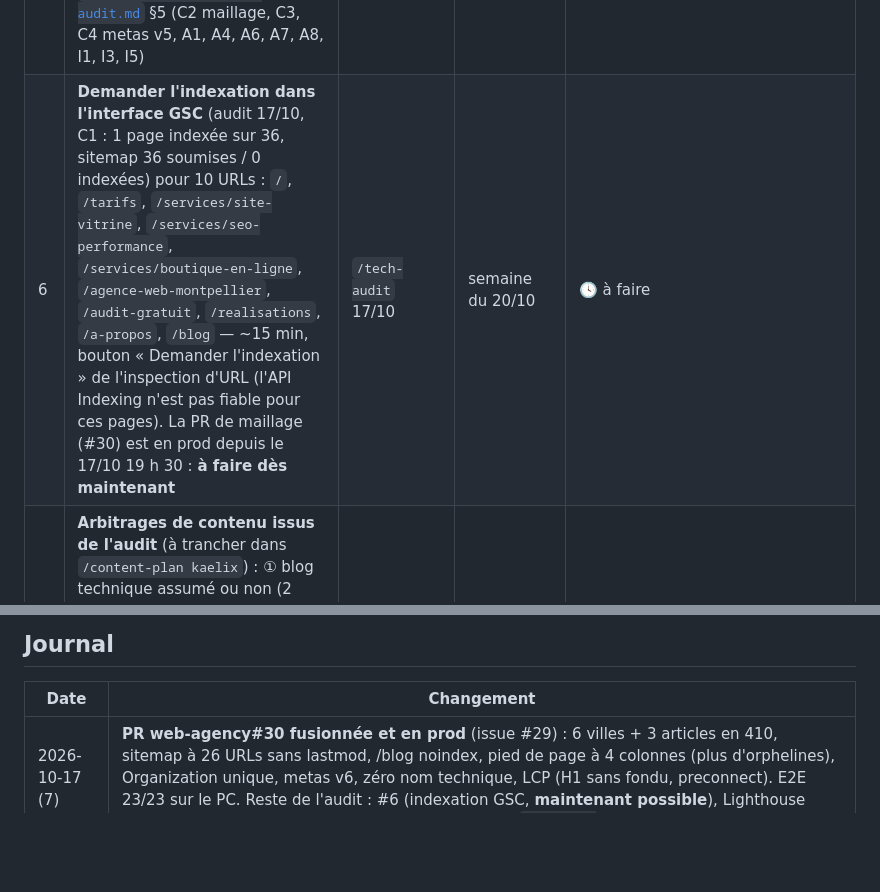
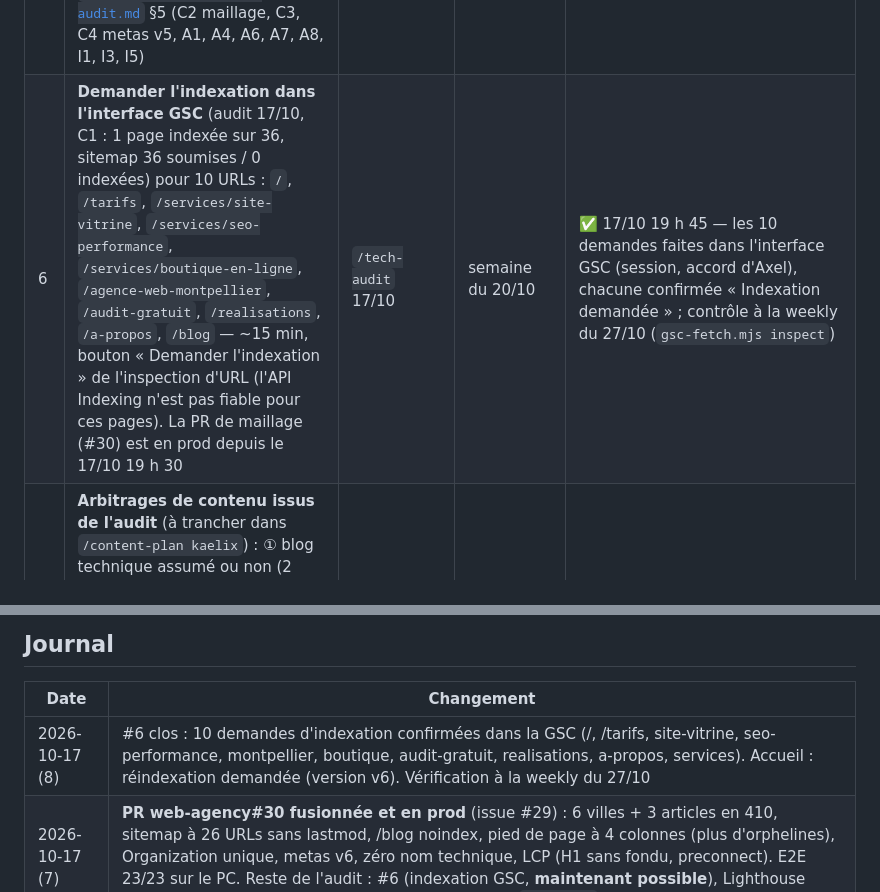
Before and after one commit to kaelix-agency/kaelix-marketing, a Markdown page: clients/kaelix/todo-operateur.md, 2 parts joined by grey strips. GitHub-like rendering; blank space fills up the shorter version.

Commit message:
kaelix: to-do #6 clos — 10 demandes d'indexation GSC confirmées
Co-Authored-By: Claude Fable 5.1 <noreply@anthropic.com>
Claude-Session: https://claude.ai/code/session_0171UupqzrT3SoiJN1RTGSdt

```diff
--- a/clients/kaelix/todo-operateur.md
+++ b/clients/kaelix/todo-operateur.md
@@ -11,13 +11,14 @@
 | 3 | ~~Arbitrer l'écart tarifs 249/199~~ → **tranché par l'offre v6** (17/10) : palier 1 à **199 €**, grille à 5 formules (199/299/199/299/399, 3 mois, liens sur devis) | onboarding kaelix 16/10 (brief §1) | — | ✅ **fait (2026-10-17)** — document d'offre v6 + spec en PR web-agency#27 ; **reste : relire la PR #27, trancher ses 4 arbitrages (rythme de la formule complète, suivi National + fiche, porte B, pastilles), GO MERGE, puis implémentation (`/implement-feature tarification-seo-v3`) et accord explicite pour la migration de prix (`supabase/pending/`)** |
 | 4 | **Offre v6 sur le site — gates** : ① relire/merger la spec PR web-agency#27 (4 arbitrages §1.7) · ② GO sur la PR d'implémentation (/tarifs, pages SEO, CGV, propositions) · ③ accord explicite pour la migration modifiante des prix (`supabase/pending/`) + seed Stripe test · ④ dire « v6 en prod » pour que le refresh /tarifs et l'accueil puissent viser « prix site vitrine » et « dès 199 € » | offre v6 17/10 | avant le refresh /tarifs (ciblage §5 prio 1) | ✅ 17/10 — ①②③④ faits : PR #27 et #28 fusionnées, migrations poussées avec accord, Stripe test re-semé, v6 en prod. **CA-10 vérifié par l'audit du 17/10 : PASS desktop** (/tarifs perf 99, SEO 100, BP 96, LCP 0,62 s, CLS 0,011) ; mobile 85 / LCP 3,73 s → to-do #7 |
 | 5 | **Trancher le sort des 8 pages villes** (audit 17/10, finding C3) : ① Lyon, Marseille, Toulouse, Bordeaux, Nantes, Lille — hors zones servies (brief §9) → retrait (410) ou 301 vers /services/site-vitrine ? · ② Paris → devient la page Île-de-France / Val-d'Oise (cibles §5 « création site internet 95 », « agence web 95 ») : URL `/agence-web-val-d-oise` + 301, ou Paris gardée comme hub IdF ? · ③ Montpellier conservée (refresh via `/research`). Puis : **ouvrir l'issue GitHub `web-agency`** avec le texte prêt dans [`audits/2026-10-17-tech-audit.md`](./audits/2026-10-17-tech-audit.md) §5 (C2 maillage, C3, C4 metas v5, A1, A4, A6, A7, A8, I1, I3, I5) | `/tech-audit` 17/10 | avant la weekly du 27/10 | ✅ 17/10 19 h — tranché : ① 410 + retrait du sitemap · ② `/agence-web-val-d-oise` + 301 depuis Paris (contenu via `/research` puis `/refresh`) · ③ Montpellier conservée. **Décision supplémentaire : les 3 articles du blog en ligne sont supprimés (410, hors sitemap) ; `/blog` reste, vide et noindex, jusqu'au premier article du plan.** Issue web-agency ouverte par la session |
-| 6 | **Demander l'indexation dans l'interface GSC** (audit 17/10, C1 : 1 page indexée sur 36, sitemap 36 soumises / 0 indexées) pour 10 URLs : `/`, `/tarifs`, `/services/site-vitrine`, `/services/seo-performance`, `/services/boutique-en-ligne`, `/agence-web-montpellier`, `/audit-gratuit`, `/realisations`, `/a-propos`, `/blog` — ~15 min, bouton « Demander l'indexation » de l'inspection d'URL (l'API Indexing n'est pas fiable pour ces pages). La PR de maillage (#30) est en prod depuis le 17/10 19 h 30 : **à faire dès maintenant** | `/tech-audit` 17/10 | semaine du 20/10 | 🕓 à faire |
+| 6 | **Demander l'indexation dans l'interface GSC** (audit 17/10, C1 : 1 page indexée sur 36, sitemap 36 soumises / 0 indexées) pour 10 URLs : `/`, `/tarifs`, `/services/site-vitrine`, `/services/seo-performance`, `/services/boutique-en-ligne`, `/agence-web-montpellier`, `/audit-gratuit`, `/realisations`, `/a-propos`, `/blog` — ~15 min, bouton « Demander l'indexation » de l'inspection d'URL (l'API Indexing n'est pas fiable pour ces pages). La PR de maillage (#30) est en prod depuis le 17/10 19 h 30 | `/tech-audit` 17/10 | semaine du 20/10 | ✅ 17/10 19 h 45 — les 10 demandes faites dans l'interface GSC (session, accord d'Axel), chacune confirmée « Indexation demandée » ; contrôle à la weekly du 27/10 (`gsc-fetch.mjs inspect`) |
 | 7 | **Arbitrages de contenu issus de l'audit** (à trancher dans `/content-plan kaelix`) : ① blog technique assumé ou non (2 articles « WordPress vs Next.js » / « coder à la main » nomment Next.js, React, Vercel — interdit v6 sur le site public) · ② grille SEO complète sur /services/seo-performance et /services/boutique-en-ligne : voulue (spec v6 §1.5) ou réduite à « dès 199 € » + lien /tarifs ? · ③ /garanties promet « Lighthouse ≥ 90 mobile » alors que /tarifs mesure 85 et l'accueil 89 → corriger le site (A1, préférable) ou la promesse | `/tech-audit` 17/10 | au `/content-plan` | ✅ 17/10 19 h — tranché : ① **zéro nom technique partout, blog compris** (les 3 articles actuels sont supprimés) · ② **grille complète conservée** sur les pages services (spec v6), cannibalisation surveillée à la GSC · ③ corriger le site (A1), pas la promesse |
 
 ## Journal
 
 | Date | Changement |
 |---|---|
+| 2026-10-17 (8) | #6 clos : 10 demandes d'indexation confirmées dans la GSC (/, /tarifs, site-vitrine, seo-performance, montpellier, boutique, audit-gratuit, realisations, a-propos, services). Accueil : réindexation demandée (version v6). Vérification à la weekly du 27/10 |
 | 2026-10-17 (7) | **PR web-agency#30 fusionnée et en prod** (issue #29) : 6 villes + 3 articles en 410, sitemap à 26 URLs sans lastmod, /blog noindex, pied de page à 4 colonnes (plus d'orphelines), Organization unique, metas v6, zéro nom technique, LCP (H1 sans fondu, preconnect). E2E 23/23 sur le PC. Reste de l'audit : #6 (indexation GSC, **maintenant possible**), Lighthouse mobile ×3 à la weekly du 27/10, page Val-d'Oise via `/research` |
 | 2026-10-17 (6) | **Premier `/tech-audit kaelix`** (post-v6) → [`audits/2026-10-17-tech-audit.md`](./audits/2026-10-17-tech-audit.md) : 4 critiques (1 page indexée sur 36, 14 orphelines, 8 pages villes dont 6 hors zone, metas v5 « niveaux qui se cumulent »), 8 avertissements, CA-10 PASS desktop / mobile 85. #4 complété (preuve CA-10) ; #5 (sort des pages villes + issue web-agency), #6 (indexation GSC manuelle), #7 (arbitrages contenu) ajoutés |
 | 2026-10-17 (6) | Arbitrages audit tranchés par Axel (#5, #7 clos) : 6 villes → 410 ; Paris → Val-d'Oise + 301 ; zéro nom technique partout ; grille conservée sur les pages services ; LCP corrigé côté site ; **les 3 articles du blog sont supprimés**. PR technique « hygiène v6 + maillage » lancée côté web-agency |
```
